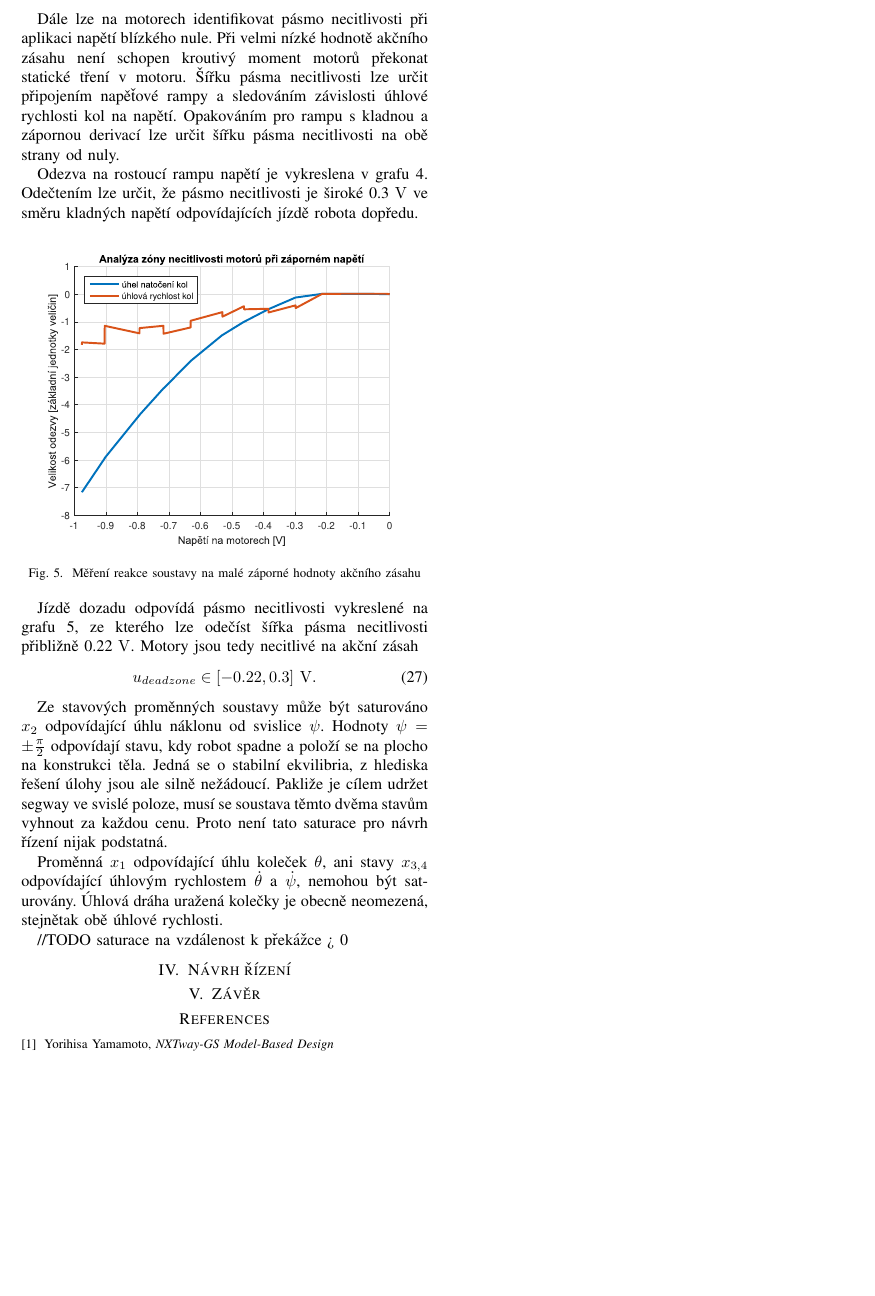
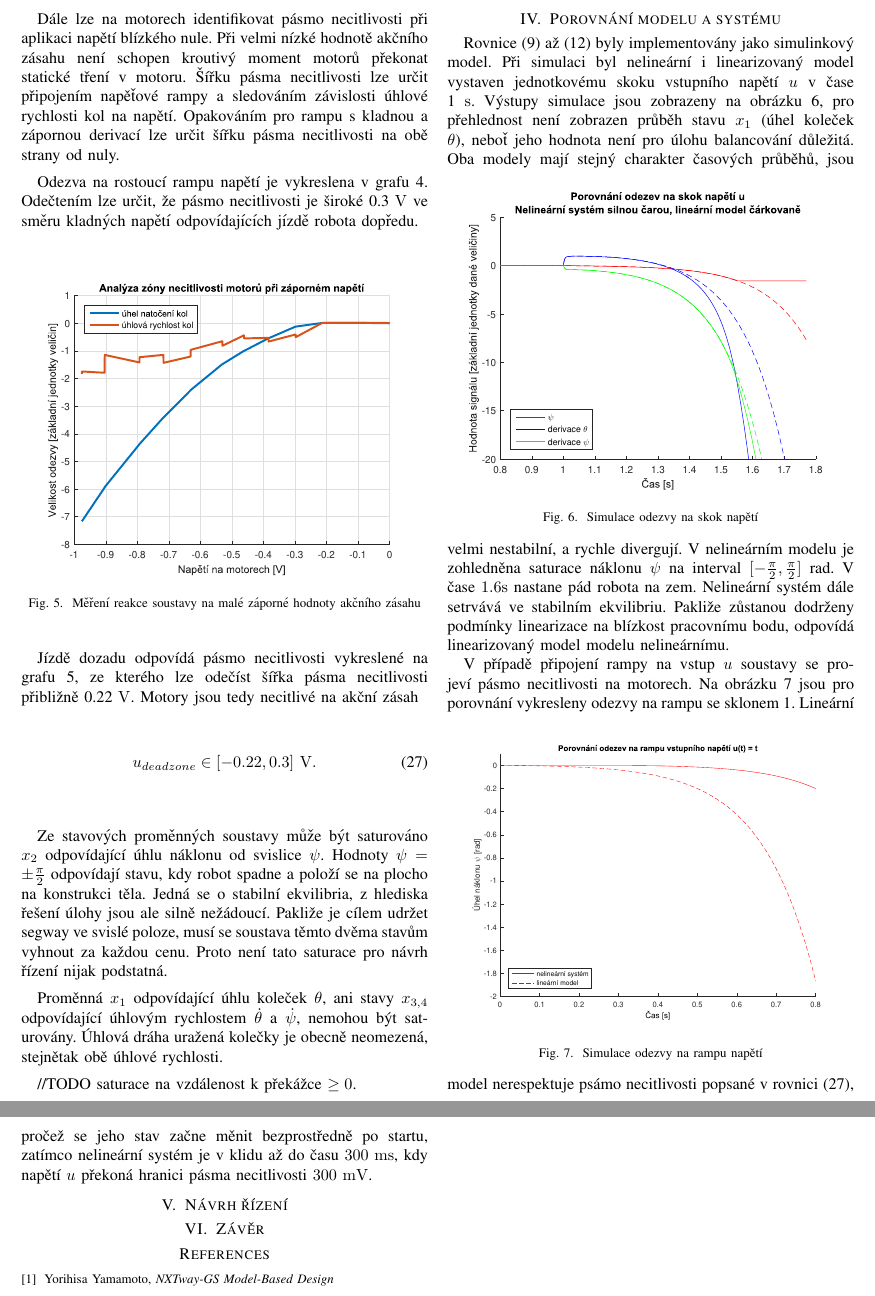
Before and after one commit to vmichal/ARI, a LaTeX problem sheet (semestral_assignment/zprava.tex): part of page 4 of 4 before the commit and two parts of pages 4 and 5 of 5 after it, the two joined at a grey line, cut so that both start at the same text, the shorter picture padded with empty space. Compiled offline with pdfLaTeX.

Commit message:
Add model comparison

```diff
--- a/semestral_assignment/zprava.tex
+++ b/semestral_assignment/zprava.tex
@@ -391,6 +391,7 @@ lze odečíst šířka pásma necitlivosti přibližně 0.22 \si{V}. Motory jsou
 na akční zásah
 \begin{equation}
     u_{deadzone} \in [-0.22, 0.3] ~\si{V}.
+    \label{eq:deadzone}
 \end{equation}
 
 Ze stavových proměnných soustavy může být saturováno $x_2$ odpovídající úhlu náklonu od svislice $\psi$.
@@ -401,7 +402,32 @@ musí se soustava těmto dvěma stavům vyhnout za každou cenu. Proto není tat
 Proměnná $x_1$ odpovídající úhlu koleček $\theta$, ani stavy $x_{3,4}$ odpovídající úhlovým rychlostem $\dot{\theta}$ a $\dot{\psi}$,
 nemohou být saturovány. Úhlová dráha uražená kolečky je obecně neomezená, stejnětak obě úhlové rychlosti.
 
-//TODO saturace na vzdálenost k překážce > 0
+//TODO saturace na vzdálenost k překážce $\ge 0$.
+\pagebreak
+\section{Porovnání modelu a systému}
+
+Rovnice \eqref{eq:pohyb1_easy} až \eqref{eq:motor2_easy} byly implementovány jako simulinkový model. Při simulaci byl nelineární i linearizovaný model
+vystaven jednotkovému skoku vstupního napětí $u$ v čase 1 \si{\second}. Výstupy simulace jsou zobrazeny na obrázku \ref{fig:porovnani_skok},
+pro přehlednost není zobrazen průběh stavu $x_1$ (úhel koleček $\theta$), neboť jeho hodnota není pro úlohu balancování důležitá.
+\begin{figure}[htbp]
+    \centerline{\includegraphics[width=\linewidth]{porovnani_skok.eps}}
+    \caption{Simulace odezvy na skok napětí}
+    \label{fig:porovnani_skok}
+\end{figure}
+Oba modely mají stejný charakter časových průběhů, jsou velmi nestabilní, a rychle divergují.
+V nelineárním modelu je zohledněna saturace náklonu $\psi$ na interval $[-\frac{\pi}{2}, \frac{\pi}{2}]$ rad. V čase $1.6 \si{\second}$ nastane pád robota na zem.
+Nelineární systém dále setrvává ve stabilním ekvilibriu.
+Pakliže zůstanou dodrženy podmínky linearizace na blízkost pracovnímu bodu, odpovídá linearizovaný model modelu nelineárnímu.
+
+V případě připojení rampy na vstup $u$ soustavy se projeví pásmo necitlivosti na motorech. Na obrázku \ref{fig:porovnani_rampa} jsou pro porovnání
+vykresleny odezvy na rampu se sklonem 1.
+\begin{figure}[htbp]
+    \centerline{\includegraphics[width=\linewidth]{porovnani_rampa.eps}}
+    \caption{Simulace odezvy na rampu napětí}
+    \label{fig:porovnani_rampa}
+\end{figure}
+Lineární model nerespektuje psámo necitlivosti popsané v rovnici \eqref{eq:deadzone}, pročež se jeho stav začne měnit bezprostředně po startu,
+zatímco nelineární systém je v klidu až do času $300$ \si{\milli\second}, kdy napětí $u$ překoná hranici pásma necitlivosti $300$ \si{\milli\volt}.
 
 \section{Návrh řízení}
 
```
